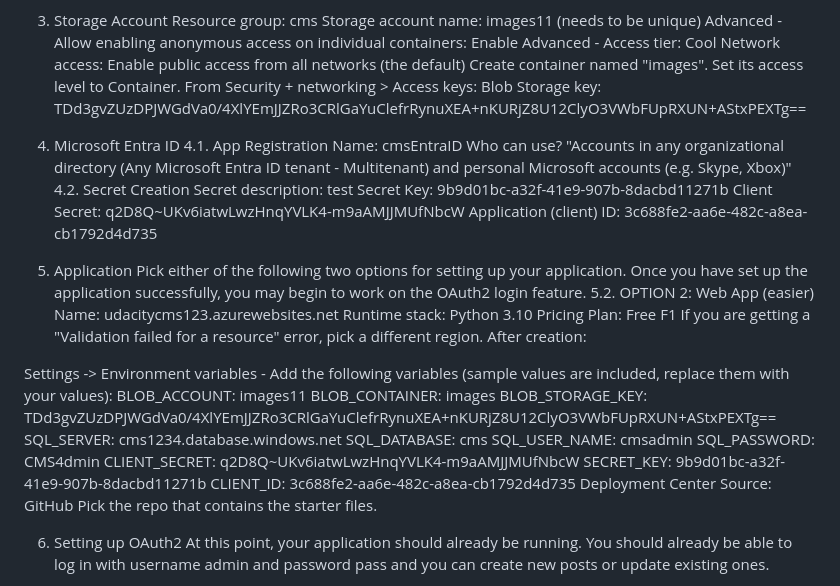
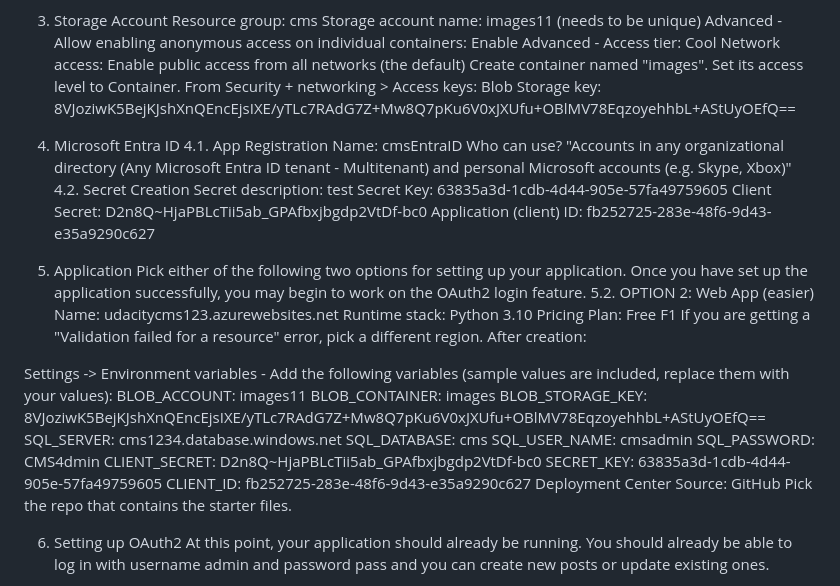
Before and after one commit to pdiazluengo/new_daca, a Markdown page: README.md, the part around the change. Rendered like a GitHub page.

```diff
--- a/README.md
+++ b/README.md
@@ -22,7 +22,7 @@ Advanced - Access tier: Cool
 Network access: Enable public access from all networks (the default)
 Create container named "images". Set its access level to Container.
 From Security + networking > Access keys:
-Blob Storage key: TDd3gvZUzDPJWGdVa0/4XlYEmJJZRo3CRlGaYuClefrRynuXEA+nKURjZ8U12ClyO3VWbFUpRXUN+AStxPEXTg==
+Blob Storage key: 8VJoziwK5BejKJshXnQEncEjsIXE/yTLc7RAdG7Z+Mw8Q7pKu6V0xJXUfu+OBlMV78EqzoyehhbL+AStUyOEfQ==
 
 
 6. Microsoft Entra ID
@@ -31,9 +31,9 @@ Name: cmsEntraID
 Who can use? "Accounts in any organizational directory (Any Microsoft Entra ID tenant - Multitenant) and personal Microsoft accounts (e.g. Skype, Xbox)"
 4.2. Secret Creation
 Secret description: test
-Secret Key: 9b9d01bc-a32f-41e9-907b-8dacbd11271b
-Client Secret: q2D8Q~UKv6iatwLwzHnqYVLK4-m9aAMJJMUfNbcW
-Application (client) ID: 3c688fe2-aa6e-482c-a8ea-cb1792d4d735
+Secret Key: 63835a3d-1cdb-4d44-905e-57fa49759605
+Client Secret: D2n8Q~HjaPBLcTii5ab_GPAfbxjbgdp2VtDf-bc0
+Application (client) ID: fb252725-283e-48f6-9d43-e35a9290c627
 
 8. Application
 Pick either of the following two options for setting up your application. Once you have set up the application successfully, you may begin to work on the OAuth2 login feature.
@@ -47,14 +47,14 @@ After creation:
 Settings -> Environment variables - Add the following variables (sample values are included, replace them with your values):
 BLOB_ACCOUNT: images11
 BLOB_CONTAINER: images
-BLOB_STORAGE_KEY: TDd3gvZUzDPJWGdVa0/4XlYEmJJZRo3CRlGaYuClefrRynuXEA+nKURjZ8U12ClyO3VWbFUpRXUN+AStxPEXTg==
+BLOB_STORAGE_KEY: 8VJoziwK5BejKJshXnQEncEjsIXE/yTLc7RAdG7Z+Mw8Q7pKu6V0xJXUfu+OBlMV78EqzoyehhbL+AStUyOEfQ==
 SQL_SERVER: cms1234.database.windows.net
 SQL_DATABASE: cms
 SQL_USER_NAME: cmsadmin
 SQL_PASSWORD: CMS4dmin
-CLIENT_SECRET: q2D8Q~UKv6iatwLwzHnqYVLK4-m9aAMJJMUfNbcW
-SECRET_KEY: 9b9d01bc-a32f-41e9-907b-8dacbd11271b
-CLIENT_ID: 3c688fe2-aa6e-482c-a8ea-cb1792d4d735
+CLIENT_SECRET: D2n8Q~HjaPBLcTii5ab_GPAfbxjbgdp2VtDf-bc0
+SECRET_KEY: 63835a3d-1cdb-4d44-905e-57fa49759605
+CLIENT_ID: fb252725-283e-48f6-9d43-e35a9290c627
 Deployment Center
 Source: GitHub
 Pick the repo that contains the starter files.
```
